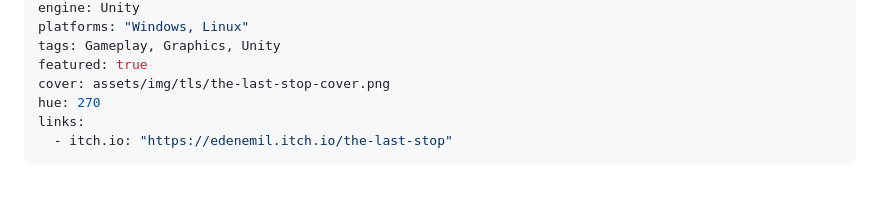
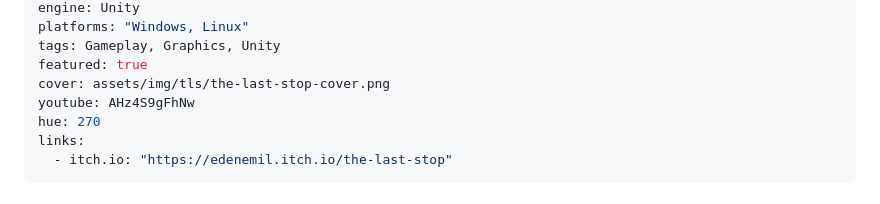
Before and after one commit to RelaxItsDax/mikow.github.io, a Markdown page: projects/the-last-stop.md, the part around the change. GitHub-like rendering.

Commit message:
Add TLS timelapse

```diff
--- a/projects/the-last-stop.md
+++ b/projects/the-last-stop.md
@@ -10,6 +10,7 @@ platforms: "Windows, Linux"
 tags: Gameplay, Graphics, Unity
 featured: true
 cover: assets/img/tls/the-last-stop-cover.png
+youtube: AHz4S9gFhNw
 hue: 270
 links:
   - itch.io: "https://edenemil.itch.io/the-last-stop"
```
